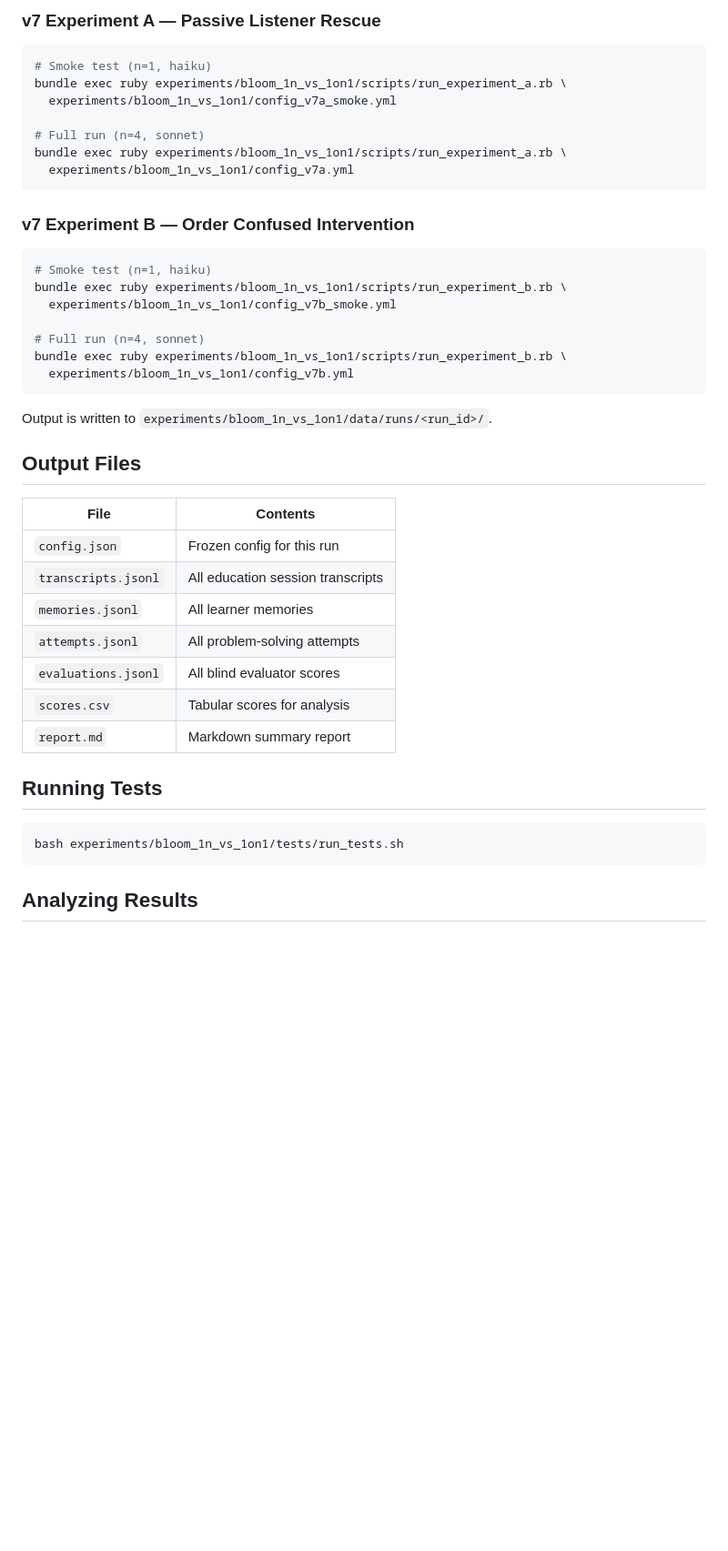
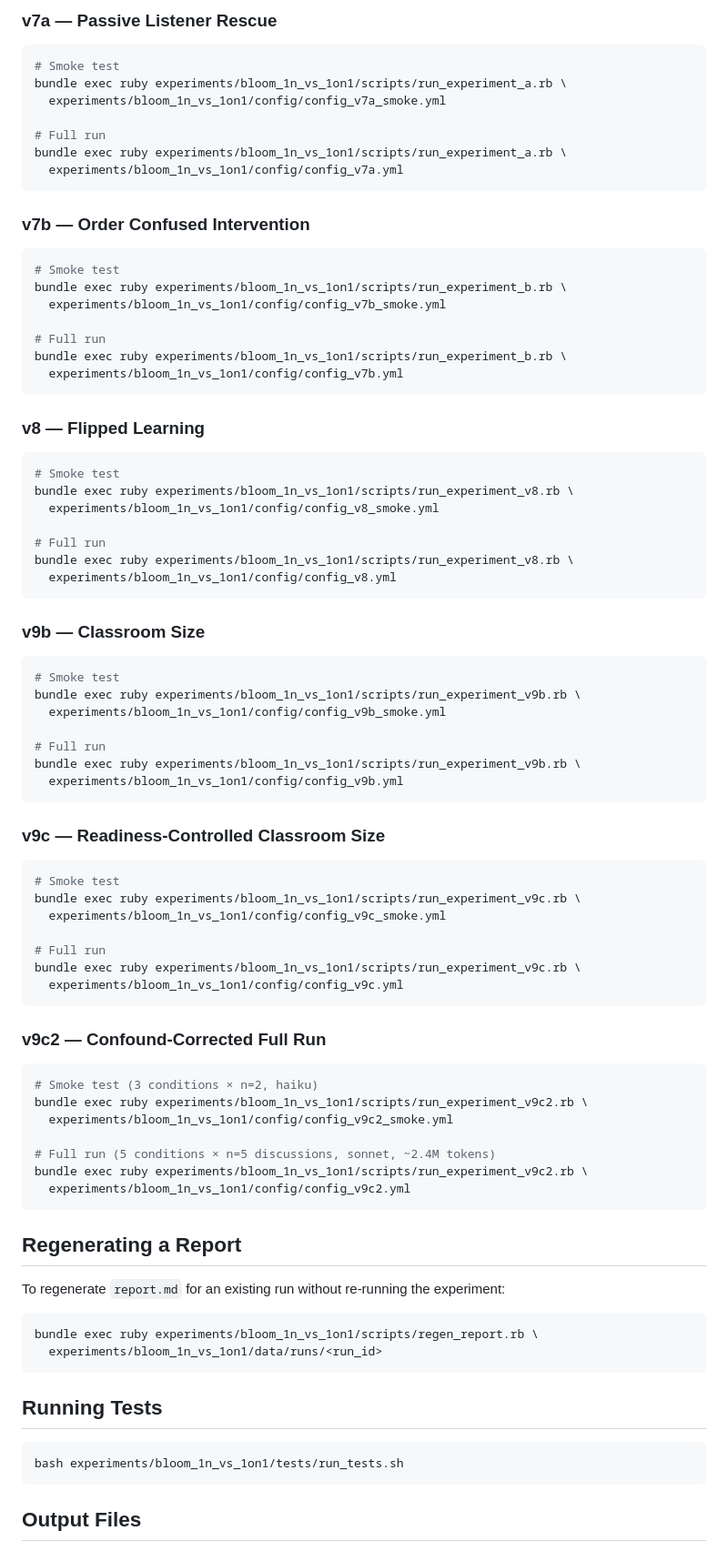
Before and after one commit to geeknees/Agent-Based-Theory-Testing-2-Sigma-Problem, a Markdown page: experiments/bloom_1n_vs_1on1/README.md, the part around one of its changes. Shown at 91% size. Drawn GitHub-style; blank space fills up the shorter version.

Commit message:
docs(experiments): restructure bloom_1n_vs_1on1 README with versioned run guide and results index

````diff
--- a/experiments/bloom_1n_vs_1on1/README.md
+++ b/experiments/bloom_1n_vs_1on1/README.md
@@ -194,42 +40,85 @@ bundle exec ruby experiments/bloom_1n_vs_1on1/scripts/run_experiment.rb \
 ```
 
-### v7 Experiment A — Passive Listener Rescue
+### v7a — Passive Listener Rescue
 
 ```bash
-# Smoke test (n=1, haiku)
+# Smoke test
 bundle exec ruby experiments/bloom_1n_vs_1on1/scripts/run_experiment_a.rb \
-  experiments/bloom_1n_vs_1on1/config_v7a_smoke.yml
+  experiments/bloom_1n_vs_1on1/config/config_v7a_smoke.yml
 
-# Full run (n=4, sonnet)
+# Full run
 bundle exec ruby experiments/bloom_1n_vs_1on1/scripts/run_experiment_a.rb \
-  experiments/bloom_1n_vs_1on1/config_v7a.yml
+  experiments/bloom_1n_vs_1on1/config/config_v7a.yml
 ```
 
-### v7 Experiment B — Order Confused Intervention
+### v7b — Order Confused Intervention
 
 ```bash
-# Smoke test (n=1, haiku)
+# Smoke test
 bundle exec ruby experiments/bloom_1n_vs_1on1/scripts/run_experiment_b.rb \
-  experiments/bloom_1n_vs_1on1/config_v7b_smoke.yml
+  experiments/bloom_1n_vs_1on1/config/config_v7b_smoke.yml
 
-# Full run (n=4, sonnet)
+# Full run
 bundle exec ruby experiments/bloom_1n_vs_1on1/scripts/run_experiment_b.rb \
-  experiments/bloom_1n_vs_1on1/config_v7b.yml
+  experiments/bloom_1n_vs_1on1/config/config_v7b.yml
 ```
 
-Output is written to `experiments/bloom_1n_vs_1on1/data/runs/<run_id>/`.
+### v8 — Flipped Learning
 
-## Output Files
+```bash
+# Smoke test
+bundle exec ruby experiments/bloom_1n_vs_1on1/scripts/run_experiment_v8.rb \
+  experiments/bloom_1n_vs_1on1/config/config_v8_smoke.yml
 
-| File | Contents |
-|------|----------|
-| `config.json` | Frozen config for this run |
-| `transcripts.jsonl` | All education session transcripts |
-| `memories.jsonl` | All learner memories |
-| `attempts.jsonl` | All problem-solving attempts |
-| `evaluations.jsonl` | All blind evaluator scores |
-| `scores.csv` | Tabular scores for analysis |
-| `report.md` | Markdown summary report |
+# Full run
+bundle exec ruby experiments/bloom_1n_vs_1on1/scripts/run_experiment_v8.rb \
+  experiments/bloom_1n_vs_1on1/config/config_v8.yml
+```
+
+### v9b — Classroom Size
+
+```bash
+# Smoke test
+bundle exec ruby experiments/bloom_1n_vs_1on1/scripts/run_experiment_v9b.rb \
+  experiments/bloom_1n_vs_1on1/config/config_v9b_smoke.yml
+
+# Full run
+bundle exec ruby experiments/bloom_1n_vs_1on1/scripts/run_experiment_v9b.rb \
+  experiments/bloom_1n_vs_1on1/config/config_v9b.yml
+```
+
+### v9c — Readiness-Controlled Classroom Size
+
+```bash
+# Smoke test
+bundle exec ruby experiments/bloom_1n_vs_1on1/scripts/run_experiment_v9c.rb \
+  experiments/bloom_1n_vs_1on1/config/config_v9c_smoke.yml
+
+# Full run
+bundle exec ruby experiments/bloom_1n_vs_1on1/scripts/run_experiment_v9c.rb \
+  experiments/bloom_1n_vs_1on1/config/config_v9c.yml
+```
+
+### v9c2 — Confound-Corrected Full Run
+
+```bash
+# Smoke test (3 conditions × n=2, haiku)
+bundle exec ruby experiments/bloom_1n_vs_1on1/scripts/run_experiment_v9c2.rb \
+  experiments/bloom_1n_vs_1on1/config/config_v9c2_smoke.yml
+
+# Full run (5 conditions × n=5 discussions, sonnet, ~2.4M tokens)
+bundle exec ruby experiments/bloom_1n_vs_1on1/scripts/run_experiment_v9c2.rb \
+  experiments/bloom_1n_vs_1on1/config/config_v9c2.yml
+```
+
+## Regenerating a Report
+
+To regenerate `report.md` for an existing run without re-running the experiment:
+
+```bash
+bundle exec ruby experiments/bloom_1n_vs_1on1/scripts/regen_report.rb \
+  experiments/bloom_1n_vs_1on1/data/runs/<run_id>
+```
 
 ## Running Tests
 
@@ -237,5 +126,5 @@ Output is written to `experiments/bloom_1n_vs_1on1/data/runs/<run_id>/`.
 bash experiments/bloom_1n_vs_1on1/tests/run_tests.sh
 ```
 
-## Analyzing Results
+## Output Files
 
````
Also changed, not shown: other parts of experiments/bloom_1n_vs_1on1/README.md (+91 -175 lines).
